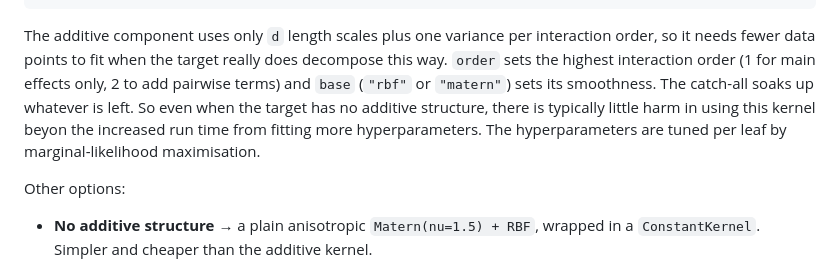
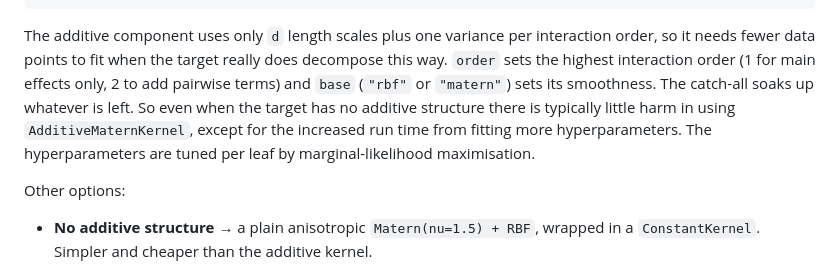
Before and after one commit to anderkve/pygptreeo, a Markdown page: README.md, the part around the change. Drawn GitHub-style.

```diff
--- a/README.md
+++ b/README.md
@@ -88,9 +88,10 @@ The additive component uses only `d` length scales plus one variance per interac
 order, so it needs fewer data points to fit when the target really does decompose this
 way. `order` sets the highest interaction order (1 for main effects only, 2 to add
 pairwise terms) and `base` (`"rbf"` or `"matern"`) sets its smoothness. The catch-all
-soaks up whatever is left. So even when the target has no additive structure, there is
-typically little harm in using this kernel beyon the increased run time from fitting more
-hyperparameters. The hyperparameters are tuned per leaf by marginal-likelihood maximisation.
+soaks up whatever is left. So even when the target has no additive structure there is
+typically little harm in using `AdditiveMaternKernel`, except for the increased run time
+from fitting more hyperparameters. The hyperparameters are tuned per leaf by
+marginal-likelihood maximisation.
 
 Other options:
 
```
